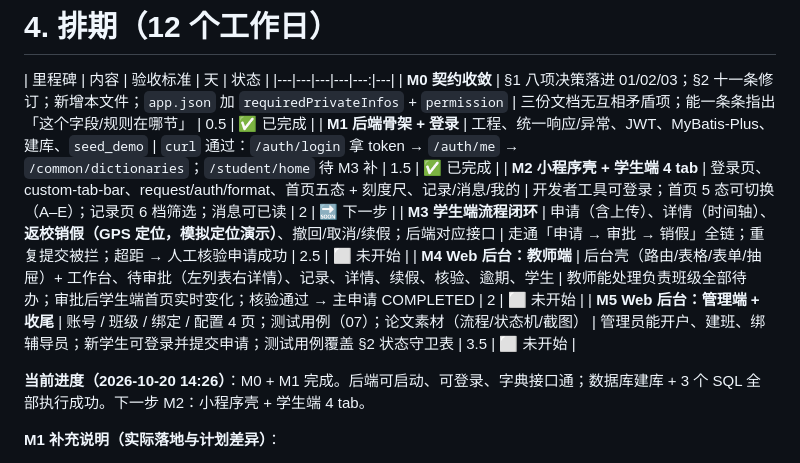
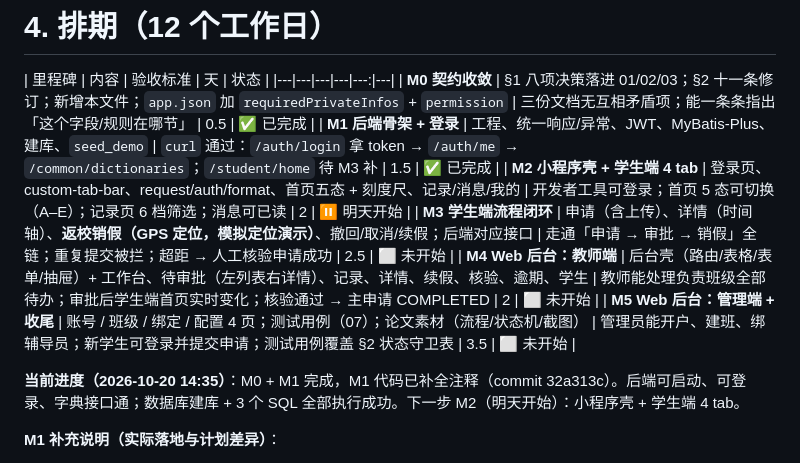
Before and after one commit to appetency1/miniapp-campusleave, a Markdown page: 04_开发方案_V1.0.md, the part around the change. GitHub-like rendering.

Commit message:
更新 04 开发方案进度：M2 明天开始
- 排期表 M2 状态标 ⏸️ 明天开始
- 当前进度更新到 14:35，记录 M1 注释补全 commit 32a313c

```diff
--- a/04_开发方案_V1.0.md
+++ b/04_开发方案_V1.0.md
@@ -561,12 +561,12 @@ admin/
 |---|---|---|---|---:|---|
 | **M0 契约收敛** | §1 八项决策落进 01/02/03；§2 十一条修订；新增本文件；`app.json` 加 `requiredPrivateInfos` + `permission` | 三份文档无互相矛盾项；能一条条指出「这个字段/规则在哪节」 | 0.5 | ✅ 已完成 |
 | **M1 后端骨架 + 登录** | 工程、统一响应/异常、JWT、MyBatis-Plus、建库、`seed_demo` | `curl` 通过：`/auth/login` 拿 token → `/auth/me` → `/common/dictionaries`；`/student/home` 待 M3 补 | 1.5 | ✅ 已完成 |
-| **M2 小程序壳 + 学生端 4 tab** | 登录页、custom-tab-bar、request/auth/format、首页五态 + 刻度尺、记录/消息/我的 | 开发者工具可登录；首页 5 态可切换（A–E）；记录页 6 档筛选；消息可已读 | 2 | 🔜 下一步 |
+| **M2 小程序壳 + 学生端 4 tab** | 登录页、custom-tab-bar、request/auth/format、首页五态 + 刻度尺、记录/消息/我的 | 开发者工具可登录；首页 5 态可切换（A–E）；记录页 6 档筛选；消息可已读 | 2 | ⏸️ 明天开始 |
 | **M3 学生端流程闭环** | 申请（含上传）、详情（时间轴）、**返校销假（GPS 定位，模拟定位演示）**、撤回/取消/续假；后端对应接口 | 走通「申请 → 审批 → 销假」全链；重复提交被拦；超距 → 人工核验申请成功 | 2.5 | ⬜ 未开始 |
 | **M4 Web 后台：教师端** | 后台壳（路由/表格/表单/抽屉）+ 工作台、待审批（左列表右详情）、记录、详情、续假、核验、逾期、学生 | 教师能处理负责班级全部待办；审批后学生端首页实时变化；核验通过 → 主申请 COMPLETED | 2 | ⬜ 未开始 |
 | **M5 Web 后台：管理端 + 收尾** | 账号 / 班级 / 绑定 / 配置 4 页；测试用例（07）；论文素材（流程/状态机/截图） | 管理员能开户、建班、绑辅导员；新学生可登录并提交申请；测试用例覆盖 §2 状态守卫表 | 3.5 | ⬜ 未开始 |
 
-**当前进度（2026-10-20 14:26）**：M0 + M1 完成。后端可启动、可登录、字典接口通；数据库建库 + 3 个 SQL 全部执行成功。下一步 M2：小程序壳 + 学生端 4 tab。
+**当前进度（2026-10-20 14:35）**：M0 + M1 完成，M1 代码已补全注释（commit 32a313c）。后端可启动、可登录、字典接口通；数据库建库 + 3 个 SQL 全部执行成功。下一步 M2（明天开始）：小程序壳 + 学生端 4 tab。
 
 **M1 补充说明（实际落地与计划差异）**：
 - 后端未用 Spring Security 全家桶，改用自定义 `ThreadLocal`（UserContext）+ JWT，只引 `spring-security-crypto` 取 BCrypt。
```
